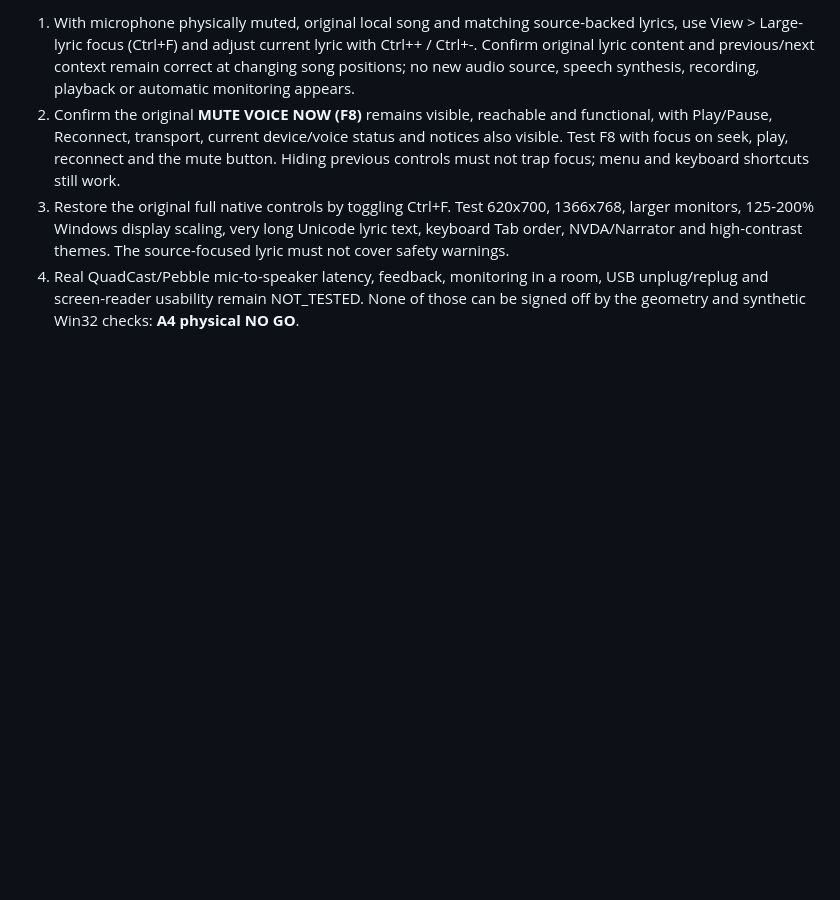
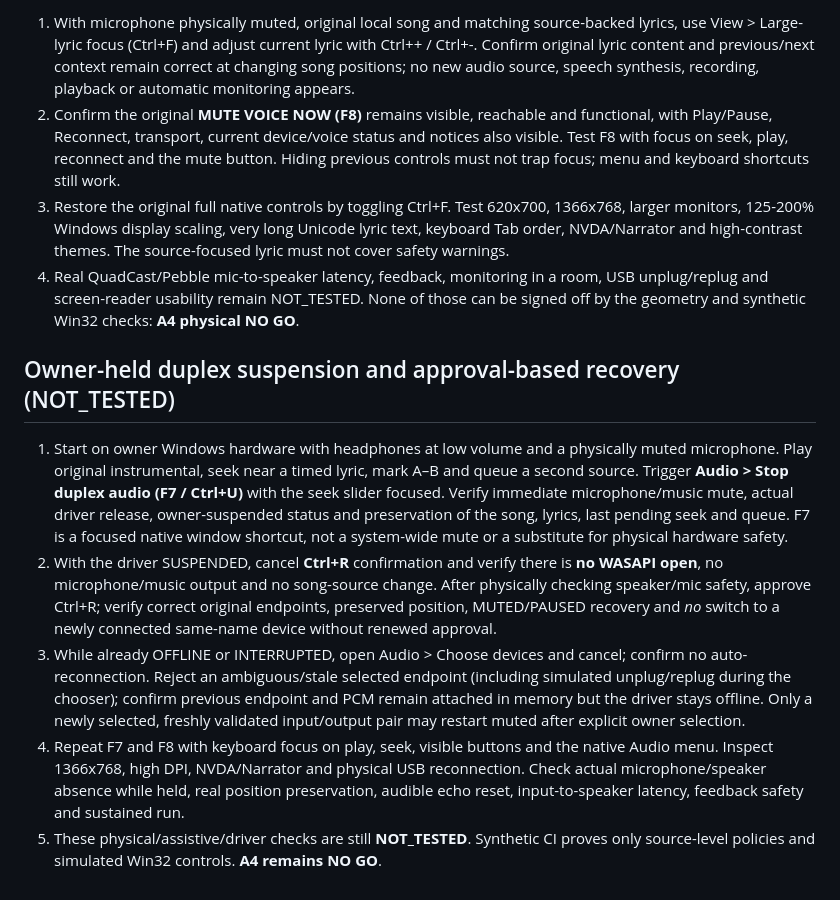
Before and after one commit to thiepn/karaoke, a Markdown page: docs/A3_OWNER_HARDWARE_ACCEPTANCE.md, the part around the change. GitHub-like rendering; blank space fills up the shorter version.

```diff
--- a/docs/A3_OWNER_HARDWARE_ACCEPTANCE.md
+++ b/docs/A3_OWNER_HARDWARE_ACCEPTANCE.md
@@ -107,3 +107,11 @@ Inspect the native import confirmation summary (original filename, title, lyric
 2. Confirm the original **MUTE VOICE NOW (F8)** remains visible, reachable and functional, with Play/Pause, Reconnect, transport, current device/voice status and notices also visible. Test F8 with focus on seek, play, reconnect and the mute button. Hiding previous controls must not trap focus; menu and keyboard shortcuts still work.
 3. Restore the original full native controls by toggling Ctrl+F. Test 620x700, 1366x768, larger monitors, 125-200% Windows display scaling, very long Unicode lyric text, keyboard Tab order, NVDA/Narrator and high-contrast themes. The source-focused lyric must not cover safety warnings.
 4. Real QuadCast/Pebble mic-to-speaker latency, feedback, monitoring in a room, USB unplug/replug and screen-reader usability remain NOT_TESTED. None of those can be signed off by the geometry and synthetic Win32 checks: **A4 physical NO GO**.
+
+## Owner-held duplex suspension and approval-based recovery (NOT_TESTED)
+
+1. Start on owner Windows hardware with headphones at low volume and a physically muted microphone. Play original instrumental, seek near a timed lyric, mark A–B and queue a second source. Trigger **Audio > Stop duplex audio (F7 / Ctrl+U)** with the seek slider focused. Verify immediate microphone/music mute, actual driver release, owner-suspended status and preservation of the song, lyrics, last pending seek and queue. F7 is a focused native window shortcut, not a system-wide mute or a substitute for physical hardware safety.
+2. With the driver SUSPENDED, cancel **Ctrl+R** confirmation and verify there is **no WASAPI open**, no microphone/music output and no song-source change. After physically checking speaker/mic safety, approve Ctrl+R; verify correct original endpoints, preserved position, MUTED/PAUSED recovery and *no* switch to a newly connected same-name device without renewed approval.
+3. While already OFFLINE or INTERRUPTED, open Audio > Choose devices and cancel; confirm no auto-reconnection. Reject an ambiguous/stale selected endpoint (including simulated unplug/replug during the chooser); confirm previous endpoint and PCM remain attached in memory but the driver stays offline. Only a newly selected, freshly validated input/output pair may restart muted after explicit owner selection.
+4. Repeat F7 and F8 with keyboard focus on play, seek, visible buttons and the native Audio menu. Inspect 1366x768, high DPI, NVDA/Narrator and physical USB reconnection. Check actual microphone/speaker absence while held, real position preservation, audible echo reset, input-to-speaker latency, feedback safety and sustained run.
+5. These physical/assistive/driver checks are still **NOT_TESTED**. Synthetic CI proves only source-level policies and simulated Win32 controls. **A4 remains NO GO**.
```
Also changed, not shown: native/a3/README.md (+10 -0 lines).
